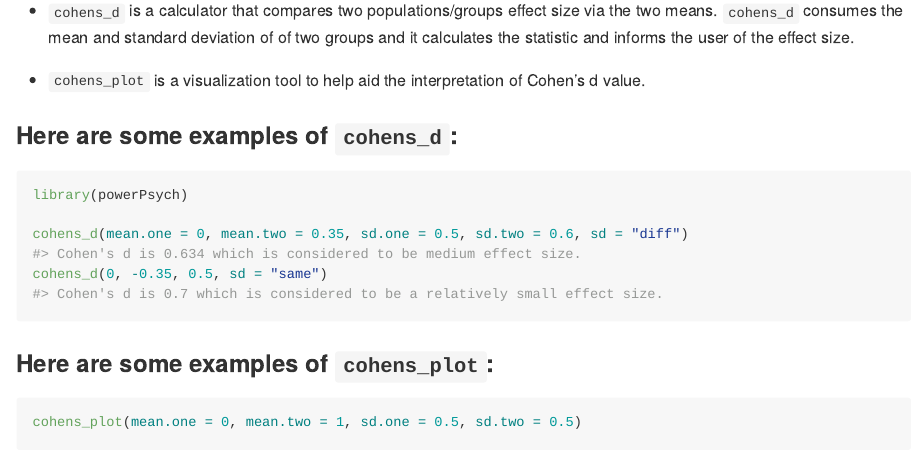
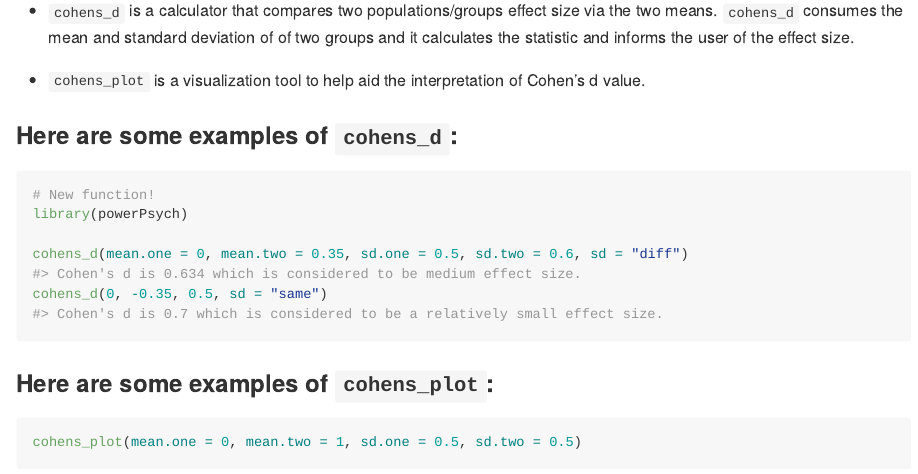
Before and after one commit to andr3wli/powerPsych, an R Markdown document (README.Rmd): the page in a window 1100 px wide, from 930 px down. The pictures show the output file README.md that the author committed with the source, drawn offline in the style of GitHub; badge pictures from the web are left out.

Commit message:
readme update

````diff
--- a/README.Rmd
+++ b/README.Rmd
@@ -81,6 +81,7 @@ Effect size is a standardized way to report the strength of an apparent relation
 ### Here are some examples of `cohens_d`:
 
 ```{r example}
+# New function!
 library(powerPsych)
 
 cohens_d(mean.one = 0, mean.two = 0.35, sd.one = 0.5, sd.two = 0.6, sd = "diff")
````
Also changed, not shown: README.md.
